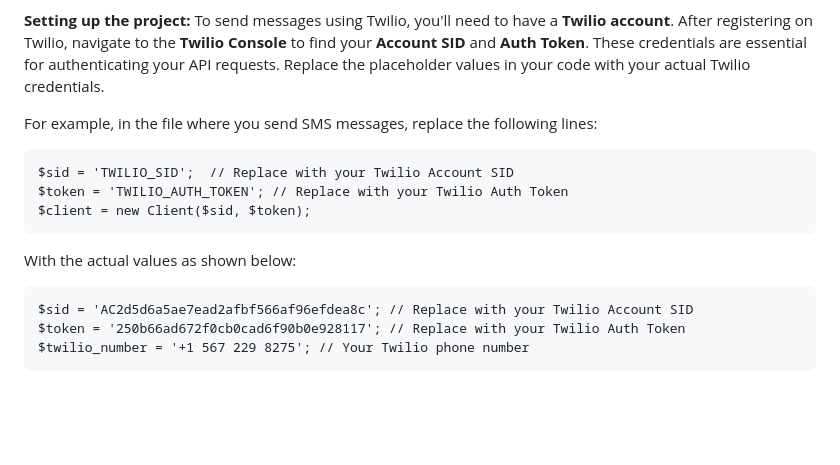
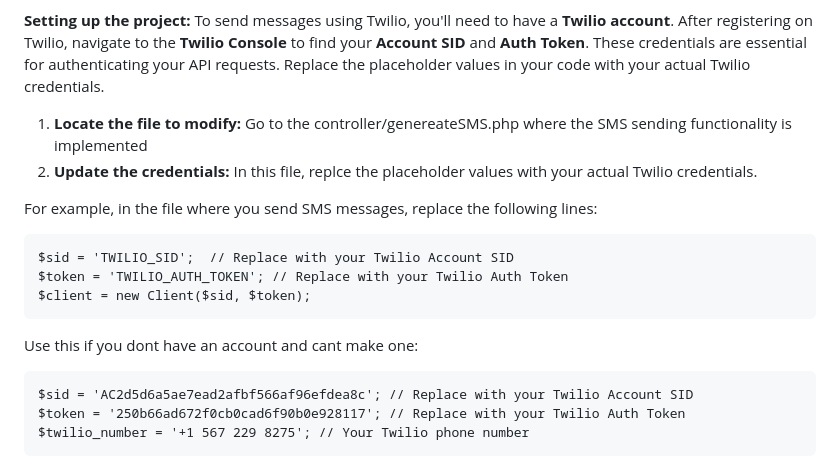
Before and after one commit to 4nn4md/Svalberg-Motell, a Markdown page: README.md, the part around the change. Drawn GitHub-style; blank space fills up the shorter version.

````diff
--- a/README.md
+++ b/README.md
@@ -191,13 +191,17 @@ After installation, you can check if Composer is working by running composer --v
 **Setting up the project:**
 To send messages using Twilio, you'll need to have a **Twilio account**. After registering on Twilio, navigate to the **Twilio Console** to find your **Account SID** and **Auth Token**. These credentials are essential for authenticating your API requests. Replace the placeholder values in your code with your actual Twilio credentials.
 
+1. **Locate the file to modify:** Go to the controller/genereateSMS.php where the SMS sending functionality is implemented
+2. **Update the credentials:** In this file, replce the placeholder values with your actual Twilio credentials.
+
+
 For example, in the file where you send SMS messages, replace the following lines:
  ```
 $sid = 'TWILIO_SID';  // Replace with your Twilio Account SID
 $token = 'TWILIO_AUTH_TOKEN'; // Replace with your Twilio Auth Token
 $client = new Client($sid, $token);
  ```
-With the actual values as shown below:
+Use this if you dont have an account and cant make one:
  ```
 $sid = 'AC2d5d6a5ae7ead2afbf566af96efdea8c'; // Replace with your Twilio Account SID
 $token = '250b66ad672f0cb0cad6f90b0e928117'; // Replace with your Twilio Auth Token
````
